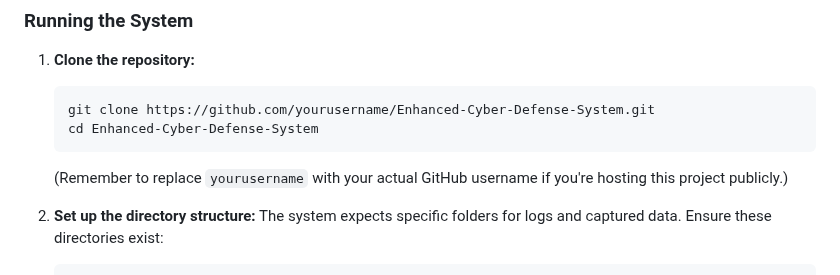
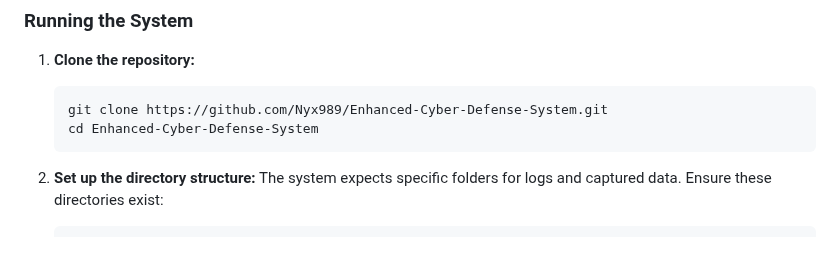
Before and after one commit to Nyx989/cyber_defense, a Markdown page: README.md, the part around the change. GitHub-like rendering; blank space fills up the shorter version.

````diff
--- a/README.md
+++ b/README.md
@@ -72,11 +72,9 @@ pip install -r requirements.txt
 1.  **Clone the repository:**
 
     ```bash
-    git clone https://github.com/yourusername/Enhanced-Cyber-Defense-System.git
+    git clone https://github.com/Nyx989/Enhanced-Cyber-Defense-System.git
     cd Enhanced-Cyber-Defense-System
     ```
-
-    (Remember to replace `yourusername` with your actual GitHub username if you're hosting this project publicly.)
 
 2.  **Set up the directory structure:**
     The system expects specific folders for logs and captured data. Ensure these directories exist:
````
